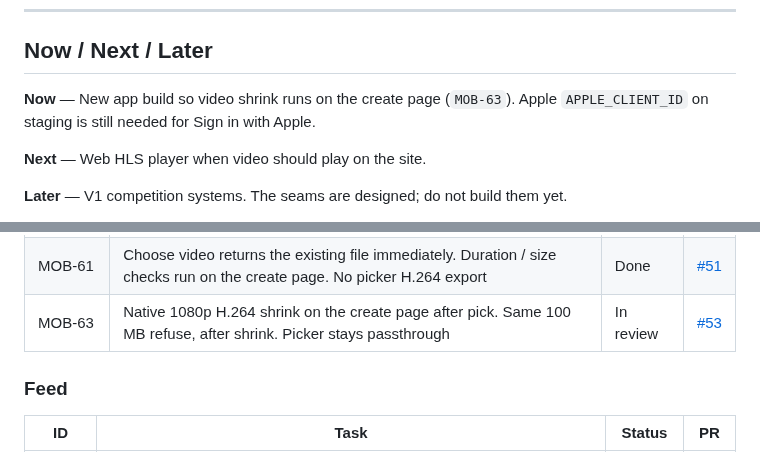
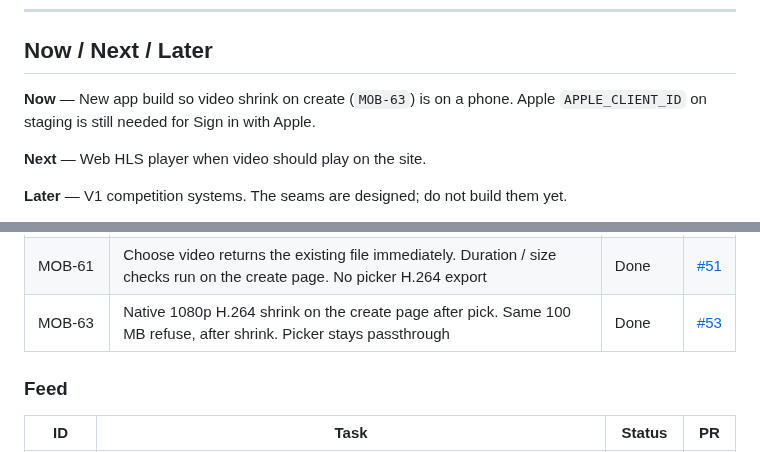
Before and after one commit to pedrommarquesm/aura, a Markdown page: docs/roadmap.md, 2 parts joined by grey strips. Drawn GitHub-style.

Commit message:
Mark MOB-63 done after merge of #53.

```diff
--- a/docs/roadmap.md
+++ b/docs/roadmap.md
@@ -39,7 +39,7 @@ ID prefixes:
 
 ## Now / Next / Later
 
-**Now** — New app build so video shrink runs on the create page (`MOB-63`). Apple `APPLE_CLIENT_ID` on staging is still needed for Sign in with Apple.
+**Now** — New app build so video shrink on create (`MOB-63`) is on a phone. Apple `APPLE_CLIENT_ID` on staging is still needed for Sign in with Apple.
 
 **Next** — Web HLS player when video should play on the site.
 
@@ -151,7 +151,7 @@ Goal: **Discover → Like → Gain Aura → Climb → Post → Repeat**, end to
 | MOB-59 | Create caption is visible while typing; Post comes first and stays on screen with Cancel | Done | [#49](https://github.com/pedrommarquesm/aura/pull/49) |
 | MOB-60 | Create caption stays on screen with the keyboard open (compose layout, no NativeWind color on TextInput) | Done | [#51](https://github.com/pedrommarquesm/aura/pull/51) |
 | MOB-61 | Choose video returns the existing file immediately. Duration / size checks run on the create page. No picker H.264 export | Done | [#51](https://github.com/pedrommarquesm/aura/pull/51) |
-| MOB-63 | Native 1080p H.264 shrink on the create page after pick. Same 100 MB refuse, after shrink. Picker stays passthrough | In review | [#53](https://github.com/pedrommarquesm/aura/pull/53) |
+| MOB-63 | Native 1080p H.264 shrink on the create page after pick. Same 100 MB refuse, after shrink. Picker stays passthrough | Done | [#53](https://github.com/pedrommarquesm/aura/pull/53) |
 
 ### Feed
 
```
